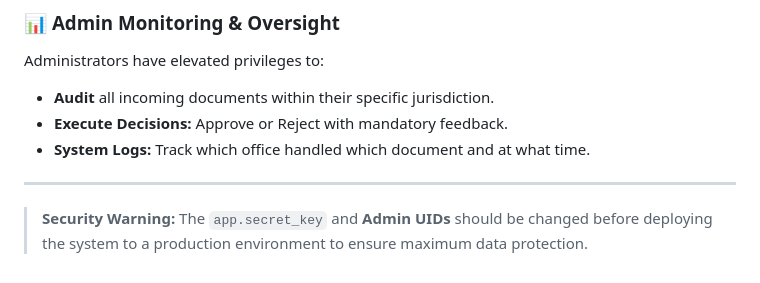
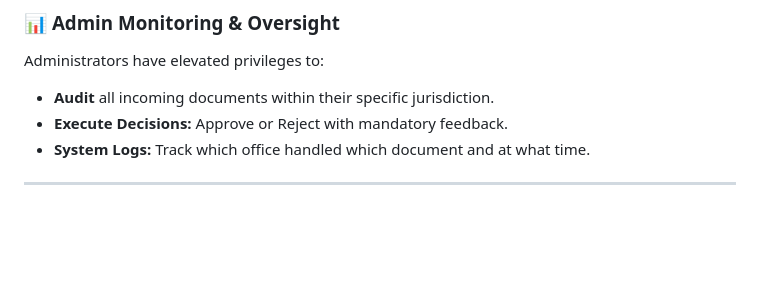
Before and after one commit to anj034542-star/AADS, a Markdown page: README.md, the part around the change. Drawn GitHub-style; blank space fills up the shorter version.

```diff
--- a/README.md
+++ b/README.md
@@ -88,5 +88,3 @@ Administrators have elevated privileges to:
 * **System Logs:** Track which office handled which document and at what time.
 
 ---
-
-> **Security Warning:** The `app.secret_key` and **Admin UIDs** should be changed before deploying the system to a production environment to ensure maximum data protection.
```
